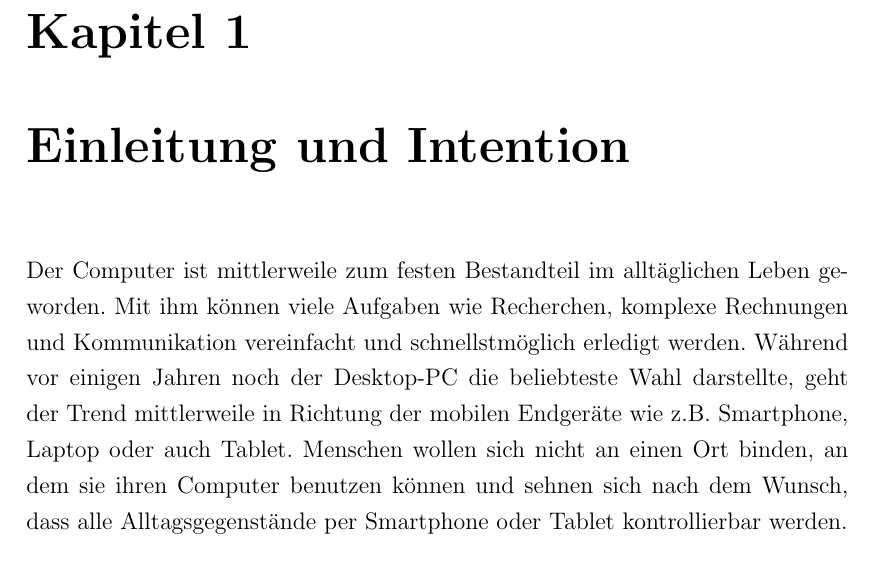
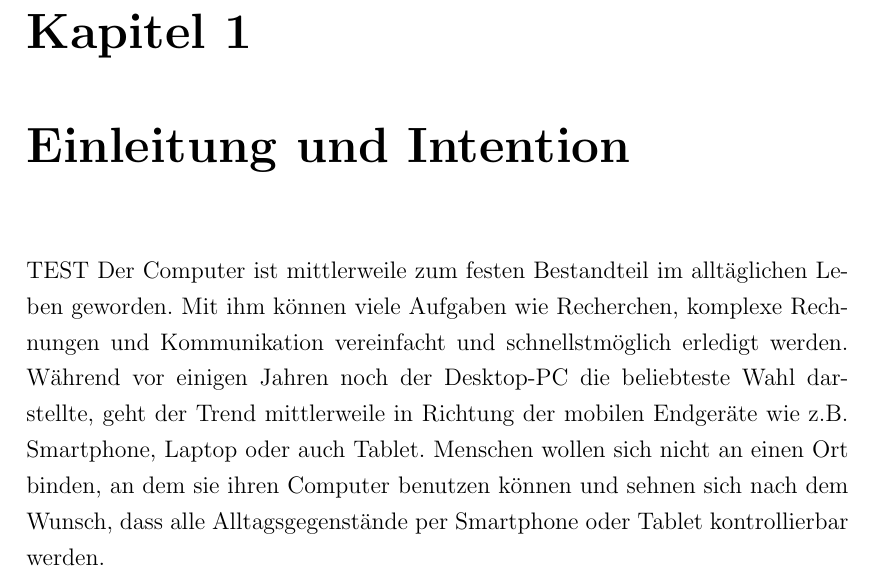
Before and after one commit to nicostaege/Studienarbeit, a LaTeX document (Studienarbeit.tex, which reads Kapitel/Einleitung/EinleitungMotivation.tex): part of page 8 of 15, cut so that both start at the same text. Compiled offline with pdfLaTeX.

Commit message:
test hinzugefuegt

```diff
--- a/Kapitel/Einleitung/EinleitungMotivation.tex
+++ b/Kapitel/Einleitung/EinleitungMotivation.tex
@@ -1,6 +1,6 @@
 \chapter{Einleitung und Intention}\label{c:Einleitung} %Label sind zum referenzieren
 
-Der Computer ist mittlerweile zum festen Bestandteil im alltäglichen Leben geworden. Mit ihm können viele Aufgaben wie Recherchen, komplexe Rechnungen und Kommunikation vereinfacht und schnellstmöglich erledigt werden. Während vor einigen Jahren noch der Desktop-PC die beliebteste Wahl darstellte, geht der Trend mittlerweile in Richtung der mobilen Endgeräte wie z.B. Smartphone, Laptop oder auch Tablet. Menschen wollen sich nicht an einen Ort binden, an dem sie ihren Computer benutzen können und sehnen sich nach dem Wunsch, dass alle Alltagsgegenstände per Smartphone oder Tablet kontrollierbar werden.\\
+TEST Der Computer ist mittlerweile zum festen Bestandteil im alltäglichen Leben geworden. Mit ihm können viele Aufgaben wie Recherchen, komplexe Rechnungen und Kommunikation vereinfacht und schnellstmöglich erledigt werden. Während vor einigen Jahren noch der Desktop-PC die beliebteste Wahl darstellte, geht der Trend mittlerweile in Richtung der mobilen Endgeräte wie z.B. Smartphone, Laptop oder auch Tablet. Menschen wollen sich nicht an einen Ort binden, an dem sie ihren Computer benutzen können und sehnen sich nach dem Wunsch, dass alle Alltagsgegenstände per Smartphone oder Tablet kontrollierbar werden.\\
 
 Diese Vernetzung aller elektronischen Geräte in einem Haushalt wird als "Internet of Things" (kurz IoT) bezeichnet. Die grundsätzliche Idee besteht darin, dass alle elektronischen Geräte wie z.B. Kühlschrank, Backofen u.a. miteinander kommunizieren können und der Nutzer über sein mobiles Endgerät alle Daten der vernetzten Geräte einsehen und diese auch auf seinen Wunsch hin steuern kann. Nähere Informationen zu IoT folgen im nächsten Kapitel.\\
 
```
